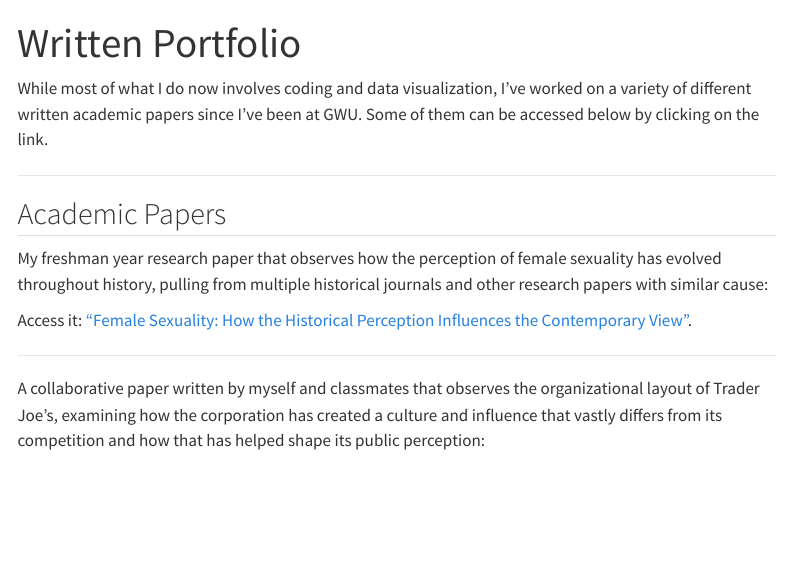
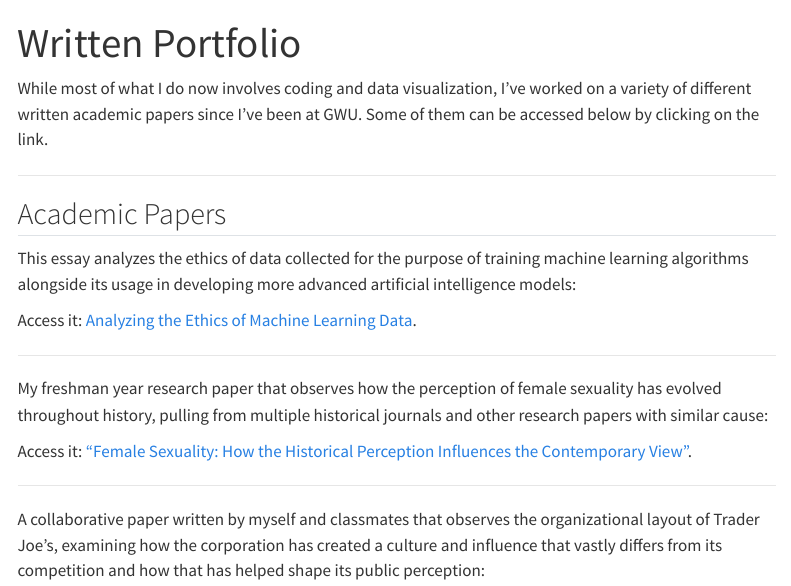
Before and after one commit to pipermacke/piperwebsite, a Quarto document (portfolio.qmd): the page in a window 1100 px wide, from its top. Rendered offline with R 4.5, knitr and Pandoc in place of Quarto, with nearby package versions; menus at the side of the page are left out.

Commit message:
added new paper to portfolio

```diff
--- a/portfolio.qmd
+++ b/portfolio.qmd
@@ -9,6 +9,11 @@ While most of what I do now involves coding and data visualization, I've worked
 
 ## Academic Papers
 
+This essay analyzes the ethics of data collected for the purpose of training machine learning algorithms alongside its usage in developing more advanced artificial intelligence models:
+
+Access it: [Analyzing the Ethics of Machine Learning Data](<audioset_paper.pdf>).
+
+---
 
 My freshman year research paper that observes how the perception of female sexuality has evolved throughout history, pulling from multiple historical journals and other research papers with similar cause:
 
```
Also changed, not shown: audioset_paper.pdf (added), docs/search.json, 4 other files.
